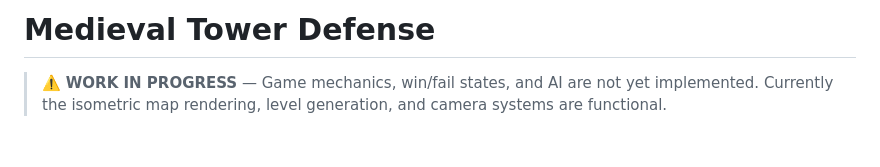
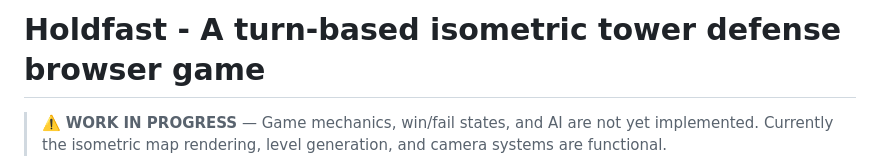
Before and after one commit to JohnStrong/BulwarkGame, a Markdown page: README.md, the part around the change. Drawn GitHub-style; blank space fills up the shorter version.

```diff
--- a/README.md
+++ b/README.md
@@ -1,4 +1,4 @@
-# Medieval Tower Defense
+# Holdfast - A turn-based isometric tower defense browser game
 
 > ⚠️ **WORK IN PROGRESS** — Game mechanics, win/fail states, and AI are not yet implemented. Currently the isometric map rendering, level generation, and camera systems are functional.
 
```
